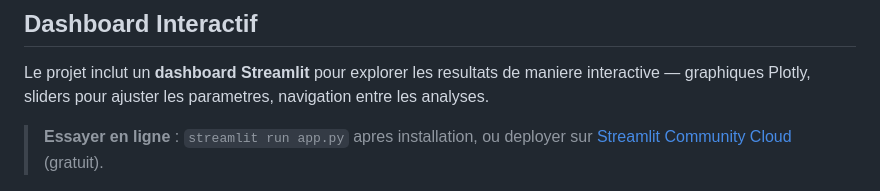
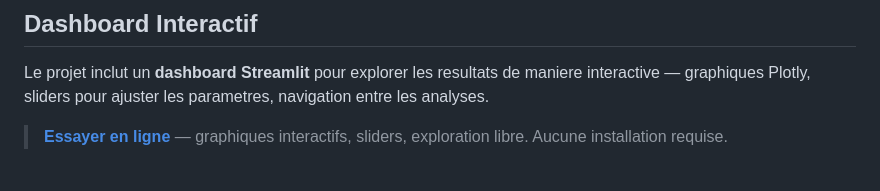
Before and after one commit to Pchambet/mushroom-project, a Markdown page: README.md, the part around one of its changes. GitHub-like rendering.

Commit message:
Link live Streamlit dashboard in README
Badge now clickable → https://pchambet-mushroom-project.streamlit.app/
Dashboard section links directly to the deployed app.

```diff
--- a/README.md
+++ b/README.md
@@ -109,7 +109,7 @@ L'ajout de dimensions ACM ne garantit pas de meilleures performances. **k=4 axes
 
 Le projet inclut un **dashboard Streamlit** pour explorer les resultats de maniere interactive — graphiques Plotly, sliders pour ajuster les parametres, navigation entre les analyses.
 
-> **Essayer en ligne** : `streamlit run app.py` apres installation, ou deployer sur [Streamlit Community Cloud](https://share.streamlit.io) (gratuit).
+> **[Essayer en ligne](https://pchambet-mushroom-project.streamlit.app/)** — graphiques interactifs, sliders, exploration libre. Aucune installation requise.
 
 <p align="center">
   <img src="reports/figures/dashboard_overview.png" width="100%" alt="Dashboard - Vue d'ensemble">
```
Also changed, not shown: other parts of README.md (+1 -1 lines).
